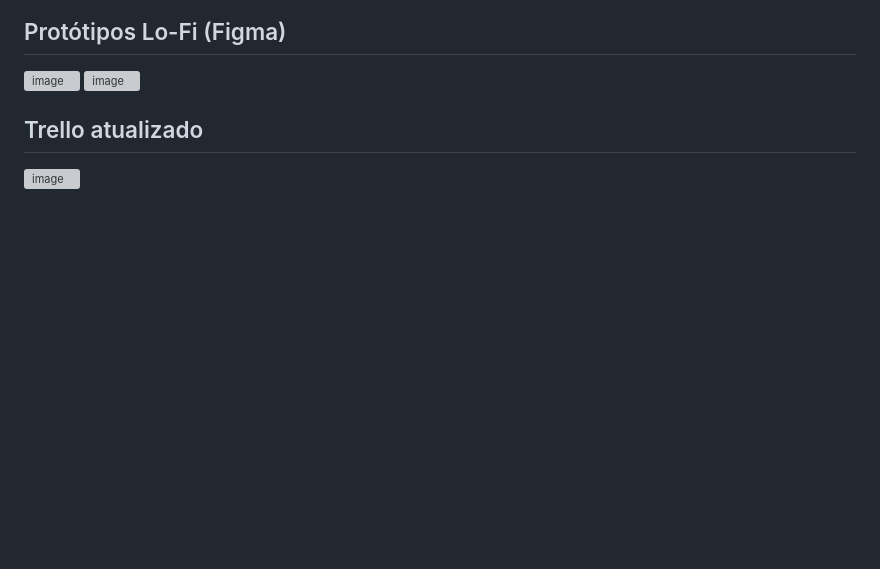
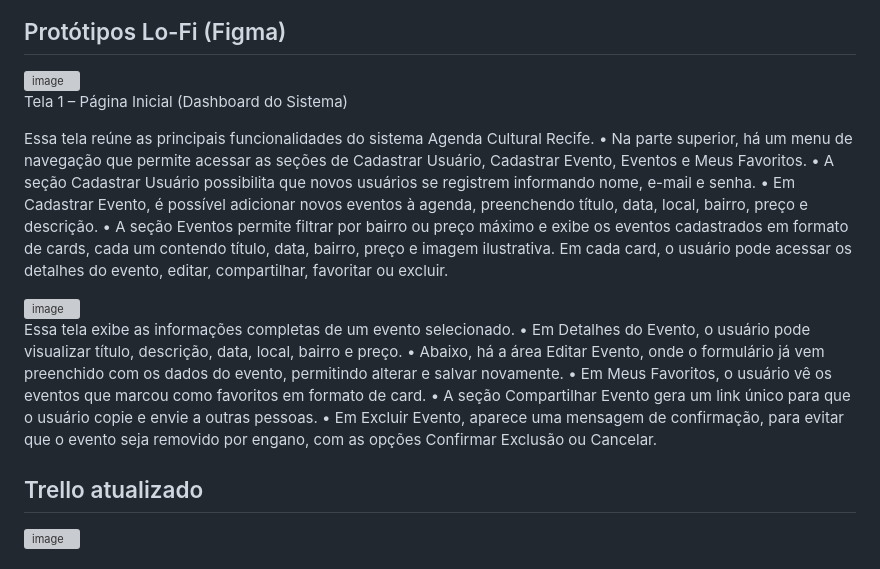
Before and after one commit to vromariz/Agenda-Cultural-Recife, a Markdown page: README.md, the part around the change. Rendered like a GitHub page; blank space fills up the shorter version; grey boxes are pictures that could not be loaded.

```diff
--- a/README.md
+++ b/README.md
@@ -85,7 +85,23 @@ Link público para acessar o quadro no Trello:
 
 ## Protótipos Lo-Fi (Figma)
 <img width="900" height="1600" alt="image" src="https://github.com/user-attachments/assets/69bd13ae-13b6-4571-8dfc-c41628beb377" />
+
+Tela 1 – Página Inicial (Dashboard do Sistema)
+
+Essa tela reúne as principais funcionalidades do sistema Agenda Cultural Recife.
+	•	Na parte superior, há um menu de navegação que permite acessar as seções de Cadastrar Usuário, Cadastrar Evento, Eventos e Meus Favoritos.
+	•	A seção Cadastrar Usuário possibilita que novos usuários se registrem informando nome, e-mail e senha.
+	•	Em Cadastrar Evento, é possível adicionar novos eventos à agenda, preenchendo título, data, local, bairro, preço e descrição.
+	•	A seção Eventos permite filtrar por bairro ou preço máximo e exibe os eventos cadastrados em formato de cards, cada um contendo título, data, bairro, preço e imagem ilustrativa. Em cada card, o usuário pode acessar os detalhes do evento, editar, compartilhar, favoritar ou excluir.
+
 <img width="964" height="1600" alt="image" src="https://github.com/user-attachments/assets/4f8d8f2d-b495-4c03-bf20-514a92186616" />
+
+Essa tela exibe as informações completas de um evento selecionado.
+	•	Em Detalhes do Evento, o usuário pode visualizar título, descrição, data, local, bairro e preço.
+	•	Abaixo, há a área Editar Evento, onde o formulário já vem preenchido com os dados do evento, permitindo alterar e salvar novamente.
+	•	Em Meus Favoritos, o usuário vê os eventos que marcou como favoritos em formato de card.
+	•	A seção Compartilhar Evento gera um link único para que o usuário copie e envie a outras pessoas.
+	•	Em Excluir Evento, aparece uma mensagem de confirmação, para evitar que o evento seja removido por engano, com as opções Confirmar Exclusão ou Cancelar.
 
 ## Trello atualizado
 
```
